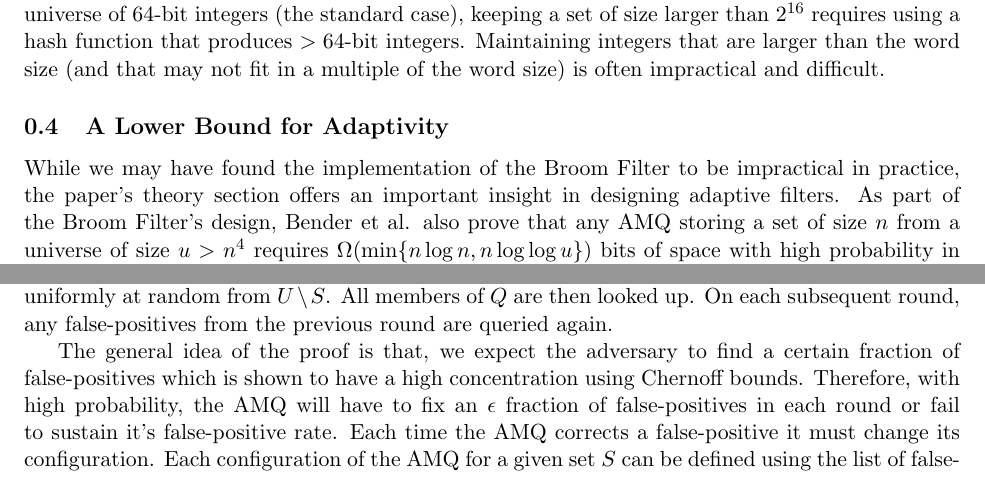
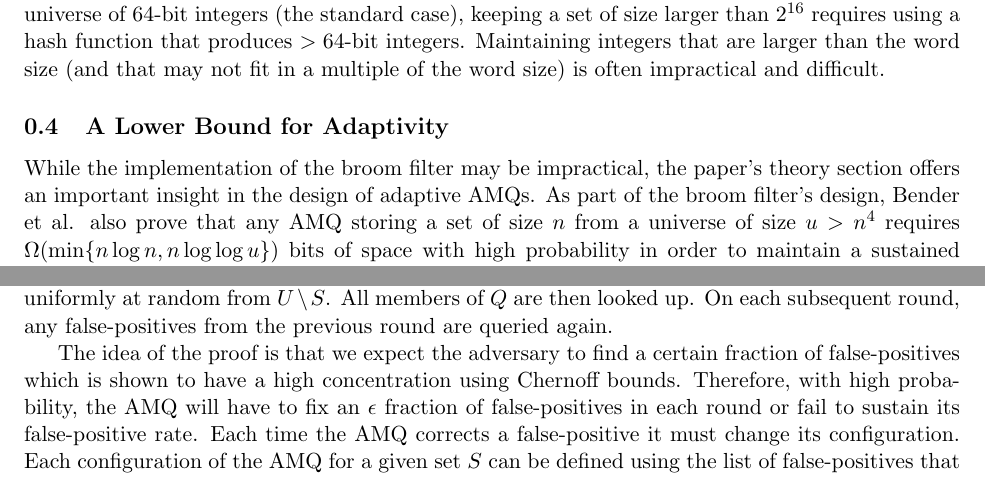
Before and after one commit to Erins-Ransom/Broom_Filter_Project, a LaTeX document (writeup/sections/broom_filters.tex): two parts of page 5 of 5, joined at a grey line, cut so that both start at the same text. Compiled offline with pdfLaTeX.

Commit message:
Small edits

```diff
--- a/writeup/sections/broom_filters.tex
+++ b/writeup/sections/broom_filters.tex
@@ -279,9 +279,9 @@ larger than $2^{16}$ requires using a hash function that produces $>64$-bit inte
 Maintaining integers that are larger than the word size (and that may not fit in a multiple
 of the word size) is often impractical and difficult.
 
-\subsection{A Lower Bound for Adaptivity} While we may have found the
-implementation of the Broom Filter to be impractical in practice, the paper's theory
-section offers an important insight in designing adaptive filters. As part of the Broom Filter's design,
+\subsection{A Lower Bound for Adaptivity} While the
+implementation of the broom filter may be impractical, the paper's theory
+section offers an important insight in the design of adaptive AMQs. As part of the broom filter's design,
 Bender et al. also prove that any AMQ storing a set of size $n$ from a universe
 of size $u > n^4$ requires $\Omega (\min \{n\log n, n\log\log u\})$ bits of
 space with high probability in order to maintain a sustained false-positive
@@ -301,10 +301,10 @@ false-positive rate of $\epsilon$.
 	of $Q$ are then looked up. On each subsequent round, any false-positives from the
 	previous round are queried again.
 
-	The general idea of the proof is that, we expect the adversary to find a certain
+	The idea of the proof is that we expect the adversary to find a certain
 	fraction of false-positives which is shown to have a high concentration using Chernoff
 	bounds.  Therefore, with high probability, the AMQ will have to fix an $\epsilon$ fraction
-	of false-positives in each round or fail to sustain it's false-positive rate.  Each time the
+	of false-positives in each round or fail to sustain its false-positive rate.  Each time the
 	AMQ corrects a false-positive it must change its configuration.  Each configuration of the
 	AMQ for a given set $S$ can be defined using the list of false-positives that have been
 	corrected.  This results in a one-to-one mapping between the set of fixed false-positives
```
Also changed, not shown: writeup/sections/broom_filters.tex (7 more changed lines).
